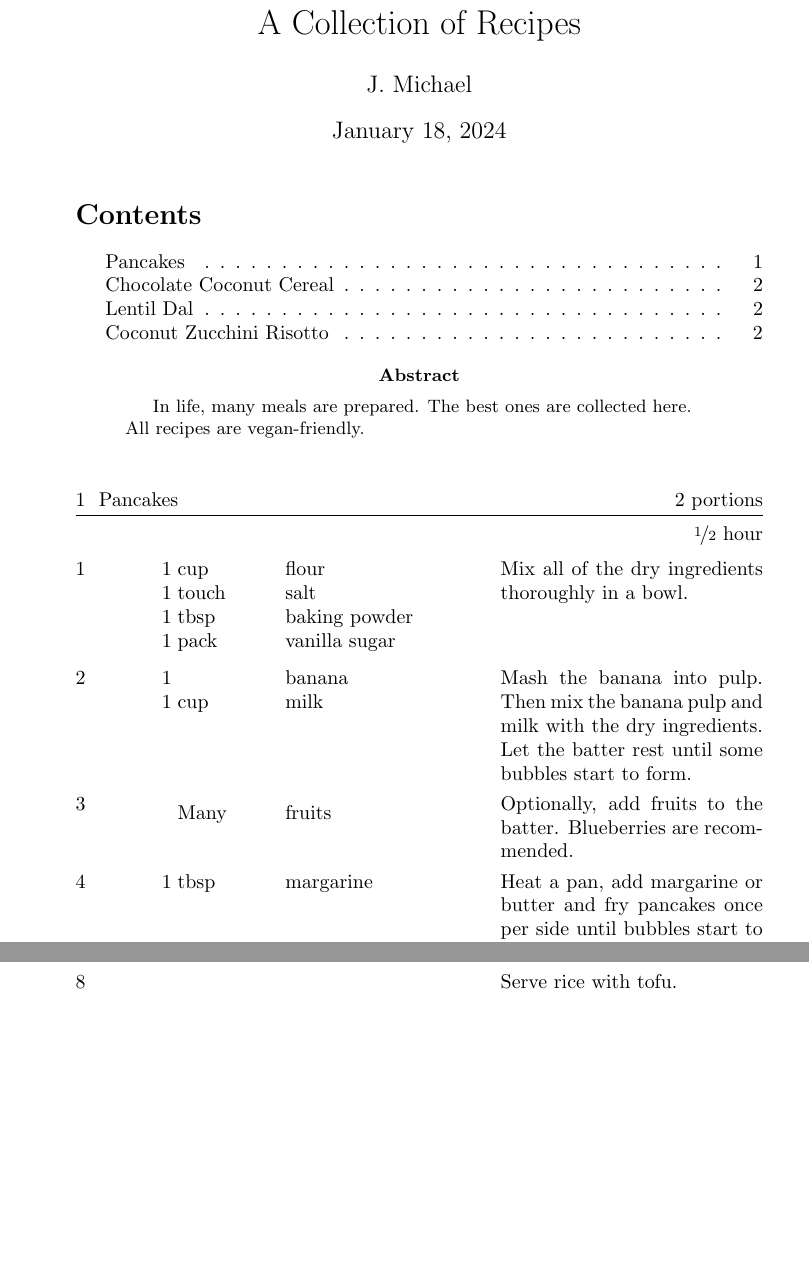
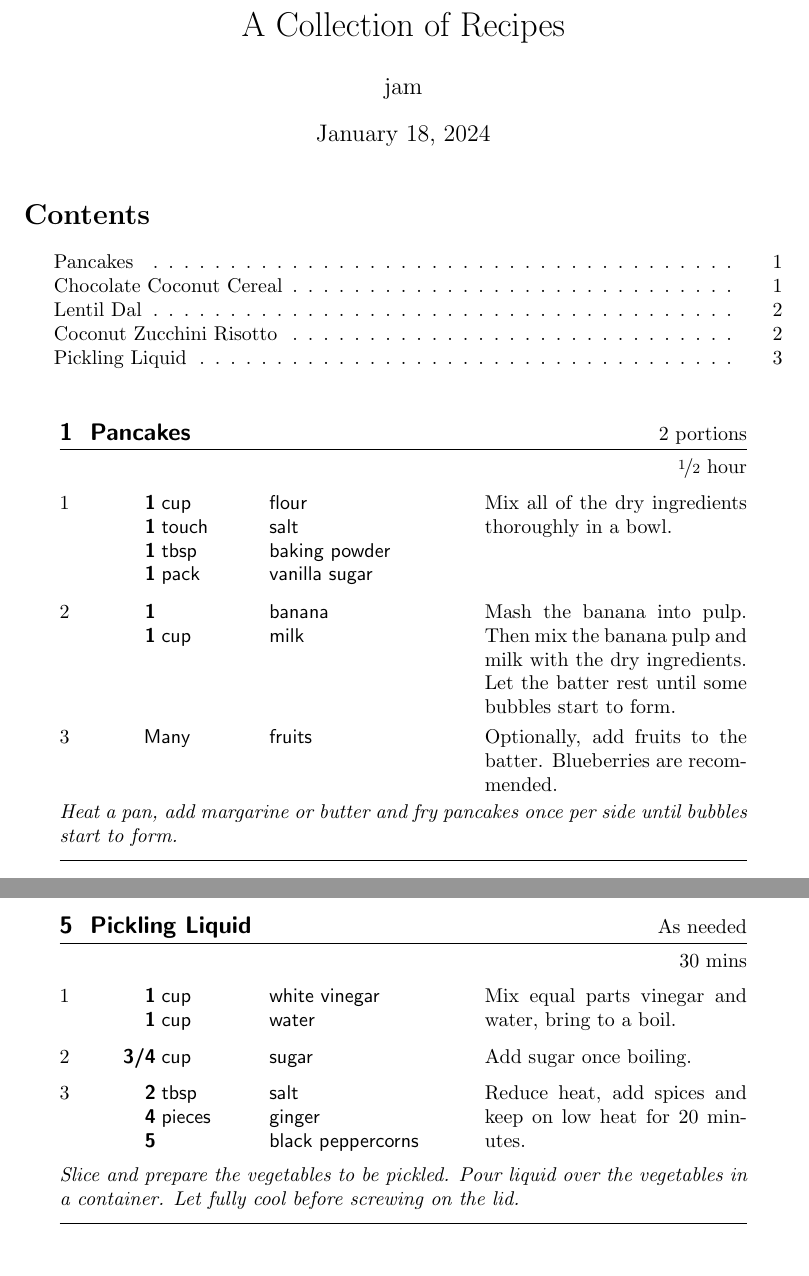
Before and after one commit to yourj4m/cookbook, a LaTeX document (cookbook.tex): two parts of pages 1 and 3 of 3, joined at a grey line, cut so that both start at the same text, the shorter picture padded with empty space. Compiled offline with pdfLaTeX.

Commit message:
typesetting and pickling

```diff
--- a/cookbook.tex
+++ b/cookbook.tex
@@ -3,22 +3,25 @@
 \documentclass[]{article}
 
 \usepackage[contents, index]{cuisine}
+\usepackage[a4paper, margin=1.5in, centering]{geometry}
 
 %opening
 \title{A Collection of Recipes}
-\author{J. Michael}
+\author{jam}
 
 \begin{document}
+
+\renewcommand*{\recipetitlefont}{\large\bfseries\sffamily}
+\renewcommand*{\recipenumberfont}{\large\bfseries\sffamily}
+\renewcommand*{\recipequantityfont}{\sffamily\bfseries}
+\renewcommand*{\recipeunitfont}{\sffamily}
+\renewcommand*{\recipeingredientfont}{\sffamily}
+\renewcommand*{\recipefreeformfont}{\itshape}
+%\renewcommand*{\recipestepnumberfont}{\Roman}
 \maketitle
 
 \tableofcontents
-
-\begin{abstract}
-In life, many meals are prepared.
-The best ones are collected here. \\
-All recipes are vegan-friendly.
-\end{abstract}
-
+\begin{center}
 \begin{recipe}{Pancakes}{2 portions}{\fr12 hour}
 	\ingredient[1]{cup}{flour}
 	\ingredient[1]{touch}{salt}
@@ -30,11 +33,11 @@ All recipes are vegan-friendly.
 	Mash the banana into pulp.
 	Then mix the banana pulp and milk with the dry ingredients.
 	Let the batter rest until some bubbles start to form.
-	\ingredient[\vspace{1pt}]{Many}{fruits}
+	\ingredient[]{\hspace{11pt}Many}{fruits}
 	Optionally, add fruits to the batter.
 	Blueberries are recommended.
-	\ingredient[1]{tbsp}{margarine}
-	Heat a pan, add margarine or butter and fry pancakes once per side until bubbles start to form.
+	\freeform Heat a pan, add margarine or butter and fry pancakes once per side until bubbles start to form.
+	\freeform\hrulefill
 \end{recipe}
 
 \begin{recipe}{Chocolate Coconut Cereal}{A weeks worth}{1 hour}
@@ -53,6 +56,7 @@ All recipes are vegan-friendly.
 	\ingredient[50]{grams}{dark chocolate}
 	Sprinkle dark chocolate pieces over the cereal fresh out of the oven.
 	Mix and let cool, then store for later consumption.
+	\freeform\hrulefill
 \end{recipe}
 
 \begin{recipe}{Lentil Dal}{5 portions}{45 mins}
@@ -100,6 +103,23 @@ All recipes are vegan-friendly.
 	Heat a pan on medium-high heat and fry tofu until crispy.
-	\newstep
-	Serve rice with tofu.
+	\freeform\hrulefill
 \end{recipe}
 
+\begin{recipe}{Pickling Liquid}{As needed}{30 mins}
+	\ingredient[1]{cup}{white vinegar}
+	\ingredient[1]{cup}{water}
+	Mix equal parts vinegar and water, bring to a boil.
+	\ingredient[3/4]{cup}{sugar}
+	Add sugar once boiling.
+	\ingredient[2]{tbsp}{salt}
+	\ingredient[4]{pieces}{ginger}
+	\ingredient[5]{}{black peppercorns}
+	Reduce heat, add spices and keep on low heat for 20 minutes.
+	\newstep
+	\freeform Slice and prepare the vegetables to be pickled.
+	Pour liquid over the vegetables in a container.
+	Let fully cool before screwing on the lid.
+	\freeform\hrulefill
+\end{recipe}
+
+\end{center}
 \end{document}
```
Also changed, not shown: cookbook.pdf, cookbook.tex (11 more changed lines).
